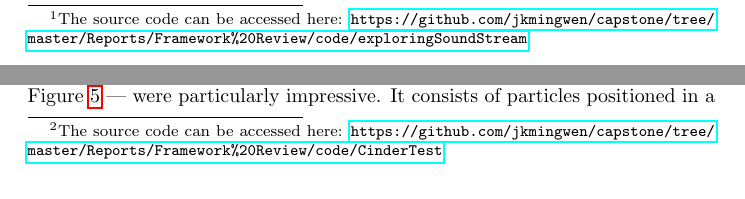
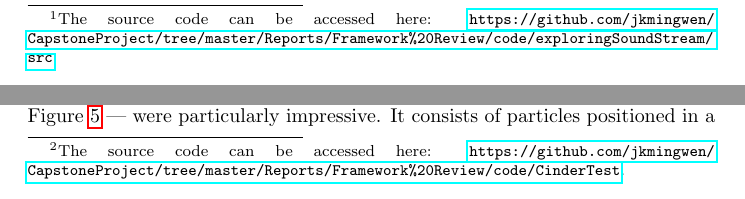
Before and after one commit to jkmingwen/CapstoneProject, a LaTeX thesis (Reports/Initial Thesis/sections/sub_frameworkreview.tex, which reads Reports/Initial Thesis/sections/subsections/sub_cinder.tex, Reports/Initial Thesis/sections/subsections/sub_of.tex): two parts of pages 2 and 5 of 11, joined at a grey line, cut so that both start at the same text. Compiled offline with pdfLaTeX.

Commit message:
Update links to framework explorations

```diff
--- a/Reports/Initial Thesis/sections/subsections/sub_cinder.tex
+++ b/Reports/Initial Thesis/sections/subsections/sub_cinder.tex
@@ -15,7 +15,7 @@ Cinder supports both 2D and 3D graphics. Like openFrameworks, it allows users ac
 
 \subsubsection{Creating a new project}
 For project creation, Cinder relies on an application called Tinderbox. With TinderBox, users are able to decide on a project template and choose which Cinder versions they would like to compile against. TinderBox also allows users to point at multiple installations of Cinder installed on one machine. This makes it slightly more flexible than openFrameworks in terms of cross-version compatibility. Cinder calls its prepackaged libraries ``CinderBlocks'', allowing users to select the ones most applicable to their project. Cinder's modular audio API made it easy to set up a quick implementation of an audio visualiser. Audio input was initialised by creating an \verb|InputDeviceNode| while monitoring the levels of the buffer was handled by the \verb|MonitorNode|. Cinder's samples also provided helper functions to visualise the buffer data on a window. The various data points were fed into a vector and the \verb|ci::gl| namespace was used to render the waveform. The results of this are displayed in Figure \ref{fig:cinderVisualiser}.\footnotemark
-\footnotetext{The source code can be accessed here: \url{https://github.com/jkmingwen/capstone/tree/master/Reports/Framework\%20Review/code/CinderTest}.}
+\footnotetext{The source code can be accessed here: \url{https://github.com/jkmingwen/CapstoneProject/tree/master/Reports/Framework\%20Review/code/CinderTest}.}
 
 \begin{figure}
   \begin{subfigure}{0.5\textwidth}
--- a/Reports/Initial Thesis/sections/subsections/sub_of.tex
+++ b/Reports/Initial Thesis/sections/subsections/sub_of.tex
@@ -15,7 +15,7 @@ openFrameworks allows users to generate both 2D and 3D graphics. Their implement
 
 \subsubsection{Creating a new project}
 Creating a new project is straightforward: users simply use the projectGenerator application. It does initially take awhile to compile an openFrameworks project, however. With the provided examples and online documentation, a simple animation that reacts to an incoming audio signal was created.\footnotemark The results of which are shown in Figure \ref{fig:OFVisualiser}.
-\footnotetext{The source code can be accessed here: \url{https://github.com/jkmingwen/capstone/tree/master/Reports/Framework\%20Review/code/exploringSoundStream}.}
+\footnotetext{The source code can be accessed here: \url{https://github.com/jkmingwen/CapstoneProject/tree/master/Reports/Framework\%20Review/code/exploringSoundStream/src}.}
 
 \begin{figure}
   \begin{subfigure}{0.5\textwidth}
```
Also changed, not shown: Reports/Initial Thesis/sections/subsections/sub_juce.tex (+1 -1 lines).
